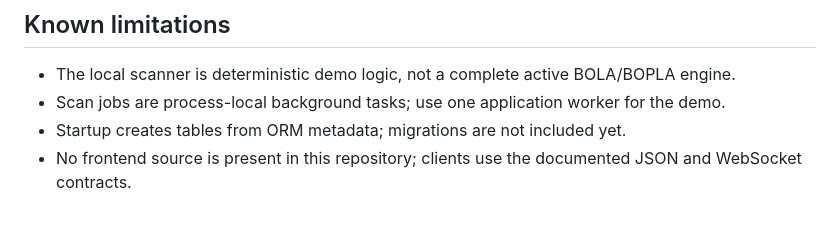
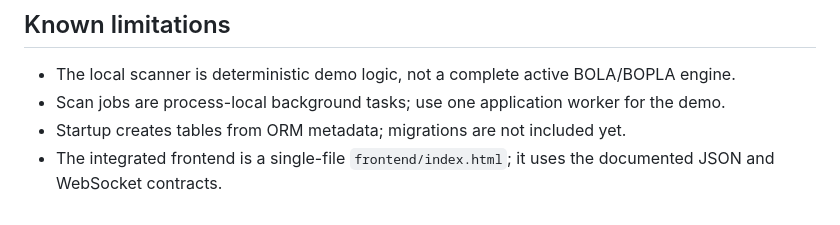
Before and after one commit to Vansh-Quant/SentinalAPI, a Markdown page: README.md, the part around the change. GitHub-like rendering.

```diff
--- a/README.md
+++ b/README.md
@@ -316,4 +316,4 @@ tests; Docker uses PostgreSQL.
 - The local scanner is deterministic demo logic, not a complete active BOLA/BOPLA engine.
 - Scan jobs are process-local background tasks; use one application worker for the demo.
 - Startup creates tables from ORM metadata; migrations are not included yet.
-- No frontend source is present in this repository; clients use the documented JSON and WebSocket contracts.
+- The integrated frontend is a single-file `frontend/index.html`; it uses the documented JSON and WebSocket contracts.
```
Also changed, not shown: docs/AI_HANDOFF.md (added, +403 -0 lines).
